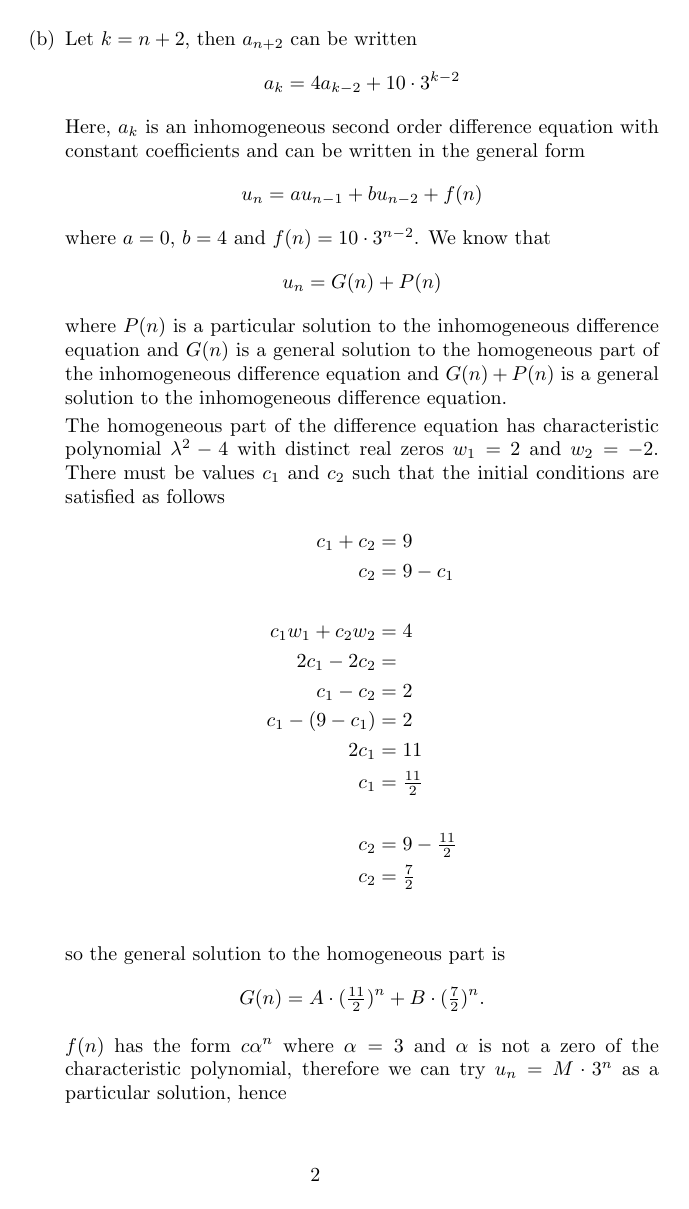
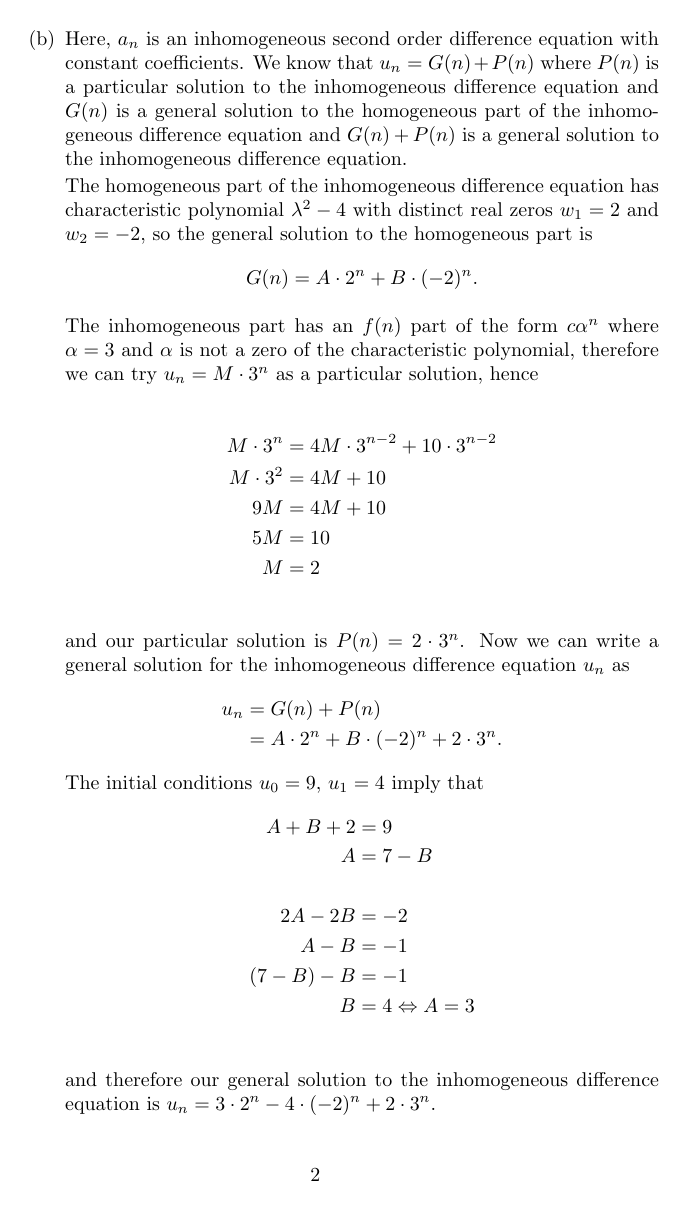
Before and after one commit to steadysupply/mathematics, a LaTeX document (discrete/assgn-2/assgn-2.tex): page 2 of 8 before the commit and page 2 of 7 after it. Compiled offline with pdfLaTeX.

Commit message:
Discrete and Calculus

```diff
--- a/discrete/assgn-2/assgn-2.tex
+++ b/discrete/assgn-2/assgn-2.tex
@@ -5,6 +5,7 @@
 \newcommand*{\perm}[2]{{}^{#1}\!P_{#2}}%
 \author{BM Corser}
 \title{Discrete Assignment 2}
+\date{}
 \begin{document}
     \maketitle
     \begin{enumerate}
@@ -38,53 +39,24 @@
                     &= g(n) + \sum_{i = 1}^n\Bigg(g(i) \cdot \frac{g(n)}{g(i)} \Bigg) \\
                     &= (n + 1)\cdot 2^{n^2(n + 1)^2}
                 \end{align*}
-            \item Let $k = n + 2$, then $a_{n + 2}$ can be written
-                \begin{align*}
-                    a_k = 4a_{k - 2} + 10 \cdot 3^{k - 2}
-                \end{align*}
-                Here, $a_k$ is an inhomogeneous second order difference
-                equation with constant coefficients and can be written in the
-                general form
-                \begin{align*}
-                    u_n = au_{n - 1} + bu_{n - 2} + f(n)
-                \end{align*}
-                where $a = 0$, $b = 4$ and $f(n) = 10 \cdot 3^{n - 2}$.
-                We know that
-                \begin{align*}
-                    u_n = G(n) + P(n)
-                \end{align*}
-                where $P(n)$ is a particular solution to the inhomogeneous
-                difference equation and $G(n)$ is a general solution to the
-                homogeneous part of the inhomogeneous difference equation and
-                $G(n) + P(n)$ is a general solution to the inhomogeneous
-                difference equation.
+            \item Here, $a_n$ is an inhomogeneous second order difference
+                equation with constant coefficients. We know that $u_n = G(n) +
+                P(n)$ where $P(n)$ is a particular solution to the
+                inhomogeneous difference equation and $G(n)$ is a general
+                solution to the homogeneous part of the inhomogeneous
+                difference equation and $G(n) + P(n)$ is a general solution to
+                the inhomogeneous difference equation.
 
-                The homogeneous part of the difference equation has
-                characteristic polynomial $\lambda^2 - 4$ with distinct
-                real zeros $w_1 = 2$ and $w_2 = -2$. There must be values $c_1$
-                and $c_2$ such that the initial conditions are satisfied as
-                follows
-                \begin{align*}
-                    c_1 + c_2 &= 9 \\
-                    c_2 &= 9 - c_1 \\
-                    \\
-                    c_1w_1 + c_2w_2 &= 4 \\
-                    2c_1 - 2c_2 &= \\
-                    c_1 - c_2 &= 2\\
-                    c_1 - (9 - c_1) &= 2\\
-                    2c_1 &= 11\\
-                    c_1 &= \tfrac{11}{2} \\
-                    \\
-                    c_2 &= 9 - \tfrac{11}{2} \\
-                    c_2 &= \tfrac{7}{2} \\
-                \end{align*}
+                The homogeneous part of the inhomogeneous difference equation
+                has characteristic polynomial $\lambda^2 - 4$ with distinct
+                real zeros $w_1 = 2$ and $w_2 = -2$, so the general solution to
+                the homogeneous part is
+                $$G(n) = A\cdot2^n + B\cdot(-2)^n.$$
 
-                so the general solution to the homogeneous
-                part is $$G(n) = A\cdot(\tfrac{11}{2})^n + B\cdot(\tfrac{7}{2})^n.$$
-
-                $f(n)$ has the form $c\alpha^n$ where $\alpha = 3$ and $\alpha$
-                is not a zero of the characteristic polynomial, therefore we
-                can try $u_n = M\cdot3^n$ as a particular solution, hence
+                The inhomogeneous part has an $f(n)$ part of the form
+                $c\alpha^n$ where $\alpha = 3$ and $\alpha$ is not a zero of
+                the characteristic polynomial, therefore we can try $u_n =
+                M\cdot3^n$ as a particular solution, hence
 
                 \begin{align*}
                     M\cdot3^n &= 4M\cdot3^{n - 2} + 10 \cdot 3^{n - 2} \\
@@ -98,10 +70,14 @@
                 difference equation $u_n$ as
                 \begin{align*}
                     u_n &= G(n) + P(n) \\
-                        &= A\cdot(\tfrac{11}{2})^n + B\cdot(\tfrac{7}{2})^n + 2\cdot3^n.
+                        &= A\cdot2^n + B\cdot(-2)^n + 2\cdot3^n.
                 \end{align*}
                 The initial conditions $u_0 = 9$, $u_1 = 4$ imply that
                 \begin{align*}
                     A + B + 2 &= 9 \\
                     A &= 7 - B  \\
                     \\
+                    2A - 2B &= -2 \\
+                    A - B &= -1 \\
+                    (7 - B) - B &= -1 \\
+                    B &= 4  \Leftrightarrow A = 3 \\
@@ -116,7 +84,7 @@
                 \end{align*}
                 and therefore our general solution to the inhomogeneous
                 difference equation is
-                        $u_n = (\tfrac{79}{5})\cdot(\tfrac{7}{2})^n - (\tfrac{44}{5})\cdot(\tfrac{11}{2})^n + 2\cdot3^n.$
+                        $u_n = 3\cdot2^n - 4\cdot(-2)^n + 2\cdot3^n.$
             \item Here $b_n$ is an inhomogeneous second order difference
                 equation with constant coefficients. We will solve it using the
                 same technique employed above. The homogeneous part of $b_n$ has
```
Also changed, not shown: calculus-2/assgn-2/assgn-2.tex (+43 -19 lines), calculus-2/assgn-2/assgn-2.pdf, discrete/assgn-2/assgn-2.pdf, discrete/assgn-2/assgn-2.tex (24 more changed lines).
